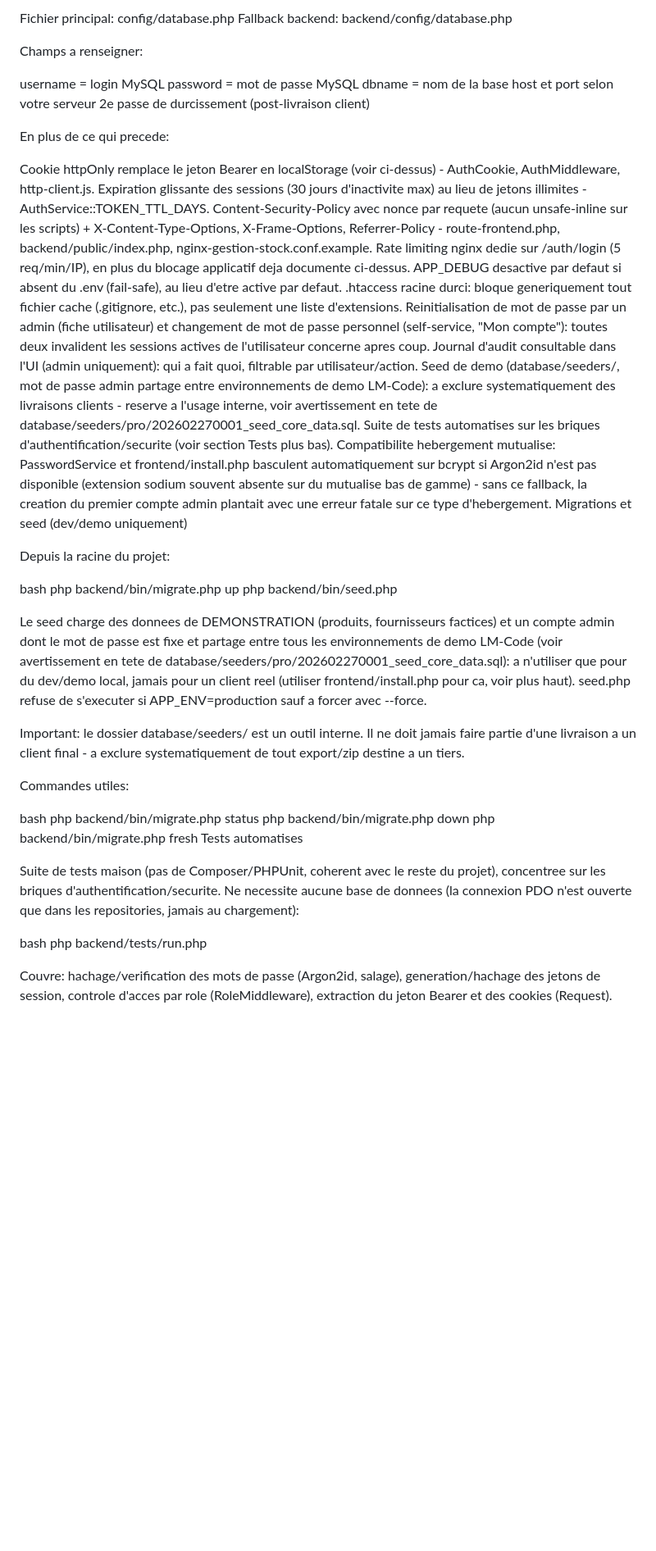
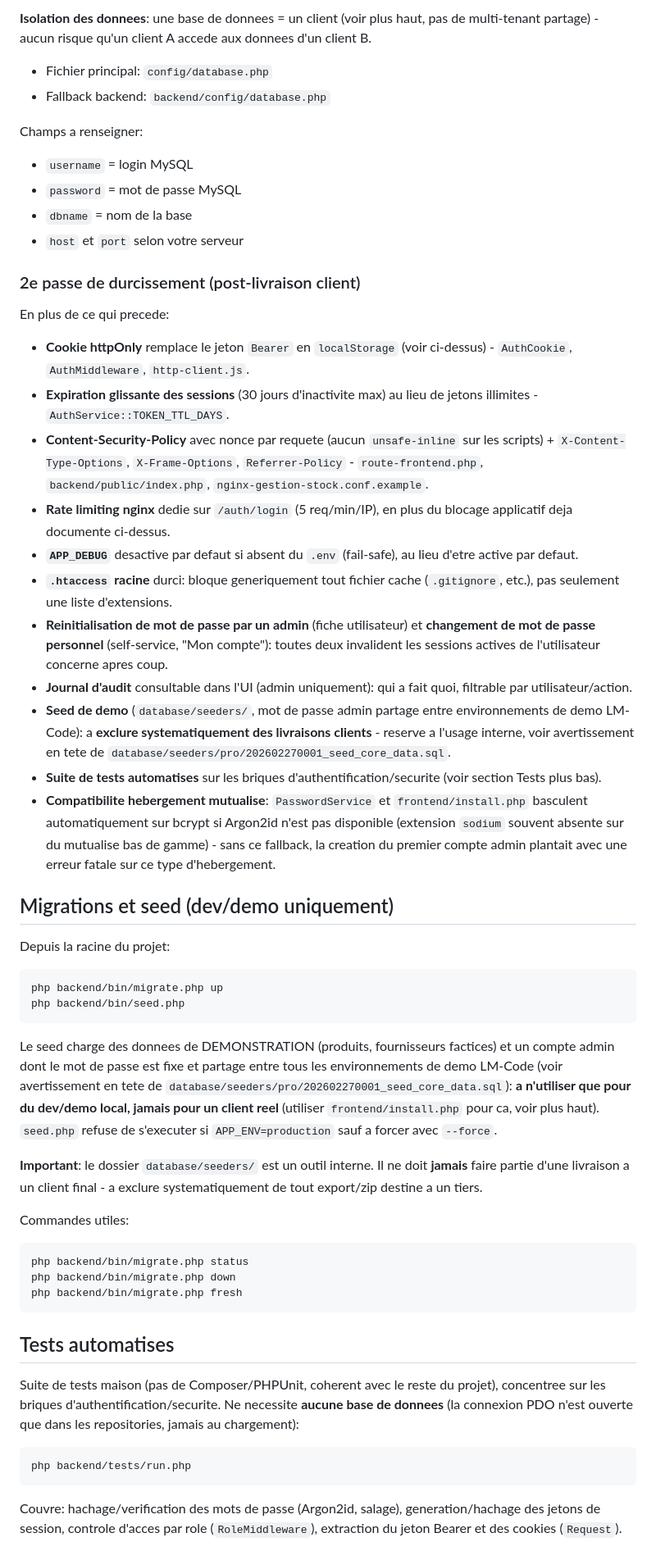
Before and after one commit to defre92/Gestion-de-stock-compl-te, a Markdown page: README.md, the part around one of its changes. Shown at 82% size. GitHub-like rendering; blank space fills up the shorter version.

````diff
--- a/README.md
+++ b/README.md
@@ -152,52 +266,92 @@ Isolation des donnees: une base de donnees = un client (voir plus haut, pas de m
 
-Fichier principal: config/database.php
-Fallback backend: backend/config/database.php
+**Isolation des donnees**: une base de donnees = un client (voir plus haut,
+pas de multi-tenant partage) - aucun risque qu'un client A accede aux donnees
+d'un client B.
+
+- Fichier principal: `config/database.php`
+- Fallback backend: `backend/config/database.php`
 
 Champs a renseigner:
+- `username` = login MySQL
+- `password` = mot de passe MySQL
+- `dbname` = nom de la base
+- `host` et `port` selon votre serveur
 
-username = login MySQL
-password = mot de passe MySQL
-dbname = nom de la base
-host et port selon votre serveur
-2e passe de durcissement (post-livraison client)
+### 2e passe de durcissement (post-livraison client)
 
 En plus de ce qui precede:
 
-Cookie httpOnly remplace le jeton Bearer en localStorage (voir ci-dessus) - AuthCookie, AuthMiddleware, http-client.js.
-Expiration glissante des sessions (30 jours d'inactivite max) au lieu de jetons illimites - AuthService::TOKEN_TTL_DAYS.
-Content-Security-Policy avec nonce par requete (aucun unsafe-inline sur les scripts) + X-Content-Type-Options, X-Frame-Options, Referrer-Policy - route-frontend.php, backend/public/index.php, nginx-gestion-stock.conf.example.
-Rate limiting nginx dedie sur /auth/login (5 req/min/IP), en plus du blocage applicatif deja documente ci-dessus.
-APP_DEBUG desactive par defaut si absent du .env (fail-safe), au lieu d'etre active par defaut.
-.htaccess racine durci: bloque generiquement tout fichier cache (.gitignore, etc.), pas seulement une liste d'extensions.
-Reinitialisation de mot de passe par un admin (fiche utilisateur) et changement de mot de passe personnel (self-service, "Mon compte"): toutes deux invalident les sessions actives de l'utilisateur concerne apres coup.
-Journal d'audit consultable dans l'UI (admin uniquement): qui a fait quoi, filtrable par utilisateur/action.
-Seed de demo (database/seeders/, mot de passe admin partage entre environnements de demo LM-Code): a exclure systematiquement des livraisons clients - reserve a l'usage interne, voir avertissement en tete de database/seeders/pro/202602270001_seed_core_data.sql.
-Suite de tests automatises sur les briques d'authentification/securite (voir section Tests plus bas).
-Compatibilite hebergement mutualise: PasswordService et frontend/install.php basculent automatiquement sur bcrypt si Argon2id n'est pas disponible (extension sodium souvent absente sur du mutualise bas de gamme) - sans ce fallback, la creation du premier compte admin plantait avec une erreur fatale sur ce type d'hebergement.
-Migrations et seed (dev/demo uniquement)
+- **Cookie httpOnly** remplace le jeton `Bearer` en `localStorage` (voir
+  ci-dessus) - `AuthCookie`, `AuthMiddleware`, `http-client.js`.
+- **Expiration glissante des sessions** (30 jours d'inactivite max) au lieu
+  de jetons illimites - `AuthService::TOKEN_TTL_DAYS`.
+- **Content-Security-Policy** avec nonce par requete (aucun `unsafe-inline`
+  sur les scripts) + `X-Content-Type-Options`, `X-Frame-Options`,
+  `Referrer-Policy` - `route-frontend.php`, `backend/public/index.php`,
+  `nginx-gestion-stock.conf.example`.
+- **Rate limiting nginx** dedie sur `/auth/login` (5 req/min/IP), en plus du
+  blocage applicatif deja documente ci-dessus.
+- **`APP_DEBUG`** desactive par defaut si absent du `.env` (fail-safe), au
+  lieu d'etre active par defaut.
+- **`.htaccess` racine** durci: bloque generiquement tout fichier cache
+  (`.gitignore`, etc.), pas seulement une liste d'extensions.
+- **Reinitialisation de mot de passe par un admin** (fiche utilisateur) et
+  **changement de mot de passe personnel** (self-service, "Mon compte"):
+  toutes deux invalident les sessions actives de l'utilisateur concerne
+  apres coup.
+- **Journal d'audit** consultable dans l'UI (admin uniquement): qui a fait
+  quoi, filtrable par utilisateur/action.
+- **Seed de demo** (`database/seeders/`, mot de passe admin partage entre
+  environnements de demo LM-Code): a **exclure systematiquement des
+  livraisons clients** - reserve a l'usage interne, voir avertissement en
+  tete de `database/seeders/pro/202602270001_seed_core_data.sql`.
+- **Suite de tests automatises** sur les briques d'authentification/securite
+  (voir section Tests plus bas).
+- **Compatibilite hebergement mutualise**: `PasswordService` et
+  `frontend/install.php` basculent automatiquement sur bcrypt si Argon2id
+  n'est pas disponible (extension `sodium` souvent absente sur du mutualise
+  bas de gamme) - sans ce fallback, la creation du premier compte admin
+  plantait avec une erreur fatale sur ce type d'hebergement.
 
+## Migrations et seed (dev/demo uniquement)
 Depuis la racine du projet:
 
-bash
+```bash
 php backend/bin/migrate.php up
 php backend/bin/seed.php
+```
 
-Le seed charge des donnees de DEMONSTRATION (produits, fournisseurs factices) et un compte admin dont le mot de passe est fixe et partage entre tous les environnements de demo LM-Code (voir avertissement en tete de database/seeders/pro/202602270001_seed_core_data.sql): a n'utiliser que pour du dev/demo local, jamais pour un client reel (utiliser frontend/install.php pour ca, voir plus haut). seed.php refuse de s'executer si APP_ENV=production sauf a forcer avec --force.
+Le seed charge des donnees de DEMONSTRATION (produits, fournisseurs factices)
+et un compte admin dont le mot de passe est fixe et partage entre tous les
+environnements de demo LM-Code (voir avertissement en tete de
+`database/seeders/pro/202602270001_seed_core_data.sql`): **a n'utiliser que
+pour du dev/demo local, jamais pour un client reel** (utiliser
+`frontend/install.php` pour ca, voir plus haut). `seed.php` refuse de
+s'executer si `APP_ENV=production` sauf a forcer avec `--force`.
 
-Important: le dossier database/seeders/ est un outil interne. Il ne doit jamais faire partie d'une livraison a un client final - a exclure systematiquement de tout export/zip destine a un tiers.
+**Important**: le dossier `database/seeders/` est un outil interne. Il ne
+doit **jamais** faire partie d'une livraison a un client final - a exclure
+systematiquement de tout export/zip destine a un tiers.
 
 Commandes utiles:
 
-bash
+```bash
 php backend/bin/migrate.php status
 php backend/bin/migrate.php down
 php backend/bin/migrate.php fresh
-Tests automatises
+```
 
-Suite de tests maison (pas de Composer/PHPUnit, coherent avec le reste du projet), concentree sur les briques d'authentification/securite. Ne necessite aucune base de donnees (la connexion PDO n'est ouverte que dans les repositories, jamais au chargement):
+## Tests automatises
+Suite de tests maison (pas de Composer/PHPUnit, coherent avec le reste du
+projet), concentree sur les briques d'authentification/securite. Ne
+necessite **aucune base de donnees** (la connexion PDO n'est ouverte que
+dans les repositories, jamais au chargement):
 
-bash
+```bash
 php backend/tests/run.php
+```
 
-Couvre: hachage/verification des mots de passe (Argon2id, salage), generation/hachage des jetons de session, controle d'acces par role (RoleMiddleware), extraction du jeton Bearer et des cookies (Request).
+Couvre: hachage/verification des mots de passe (Argon2id, salage),
+generation/hachage des jetons de session, controle d'acces par role
+(`RoleMiddleware`), extraction du jeton Bearer et des cookies (`Request`).
 
````
Also changed, not shown: other parts of README.md (+215 -99 lines).
